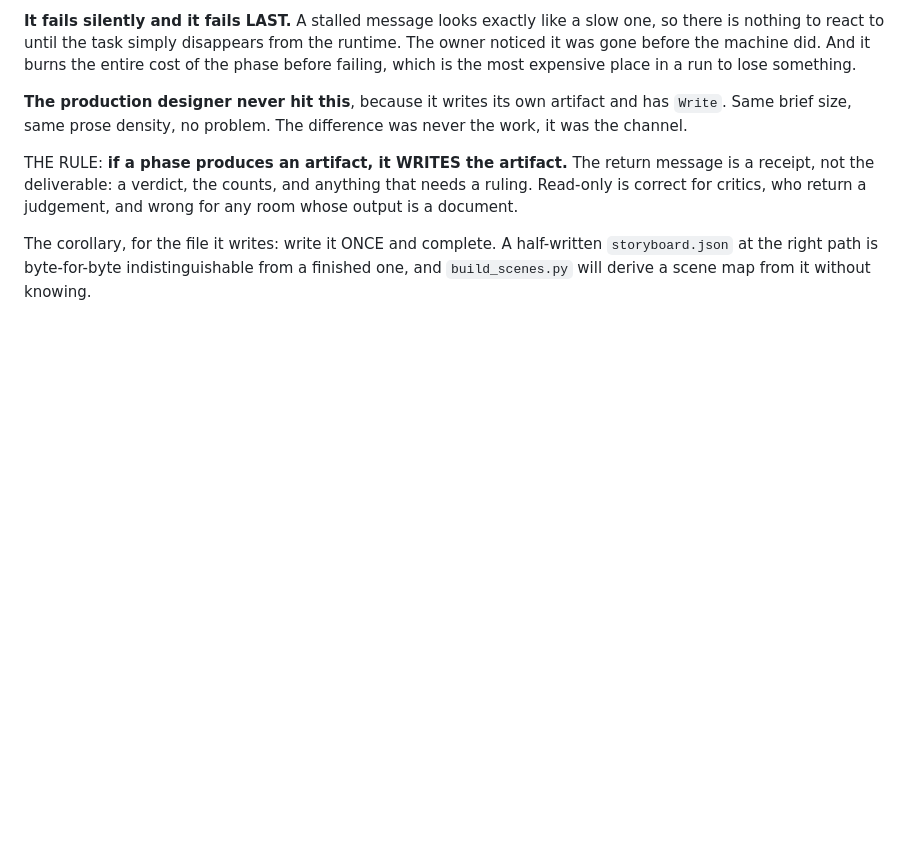
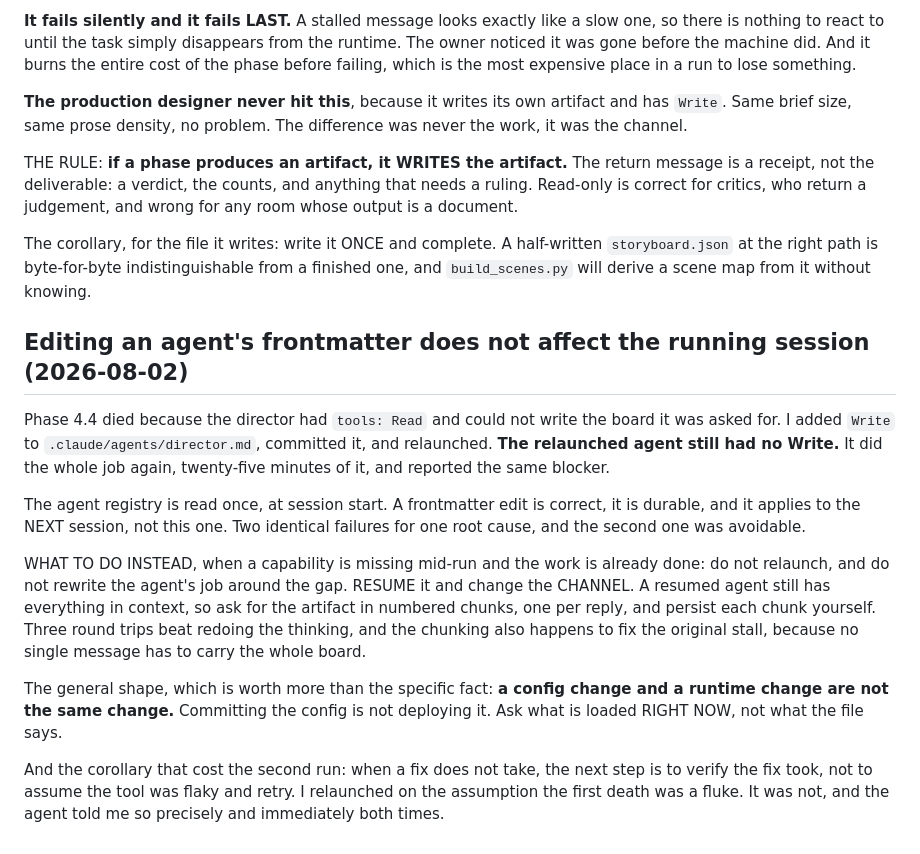
Before and after one commit to Talonsturgill/thebigfunny, a Markdown page: knowledge/FIELD_NOTES.md, the part around the change. Drawn GitHub-style; blank space fills up the shorter version.

```diff
--- a/knowledge/FIELD_NOTES.md
+++ b/knowledge/FIELD_NOTES.md
@@ -493,3 +493,31 @@ The corollary, for the file it writes: write it ONCE and complete. A
 half-written `storyboard.json` at the right path is byte-for-byte
 indistinguishable from a finished one, and `build_scenes.py` will derive a scene
 map from it without knowing.
+
+## Editing an agent's frontmatter does not affect the running session (2026-08-02)
+
+Phase 4.4 died because the director had `tools: Read` and could not write the
+board it was asked for. I added `Write` to `.claude/agents/director.md`,
+committed it, and relaunched. **The relaunched agent still had no Write.** It did
+the whole job again, twenty-five minutes of it, and reported the same blocker.
+
+The agent registry is read once, at session start. A frontmatter edit is
+correct, it is durable, and it applies to the NEXT session, not this one. Two
+identical failures for one root cause, and the second one was avoidable.
+
+WHAT TO DO INSTEAD, when a capability is missing mid-run and the work is already
+done: do not relaunch, and do not rewrite the agent's job around the gap. RESUME
+it and change the CHANNEL. A resumed agent still has everything in context, so
+ask for the artifact in numbered chunks, one per reply, and persist each chunk
+yourself. Three round trips beat redoing the thinking, and the chunking also
+happens to fix the original stall, because no single message has to carry the
+whole board.
+
+The general shape, which is worth more than the specific fact: **a config change
+and a runtime change are not the same change.** Committing the config is not
+deploying it. Ask what is loaded RIGHT NOW, not what the file says.
+
+And the corollary that cost the second run: when a fix does not take, the next
+step is to verify the fix took, not to assume the tool was flaky and retry. I
+relaunched on the assumption the first death was a fluke. It was not, and the
+agent told me so precisely and immediately both times.
```
Also changed, not shown: knowledge/DIRECTING.md (+32 -10 lines).
